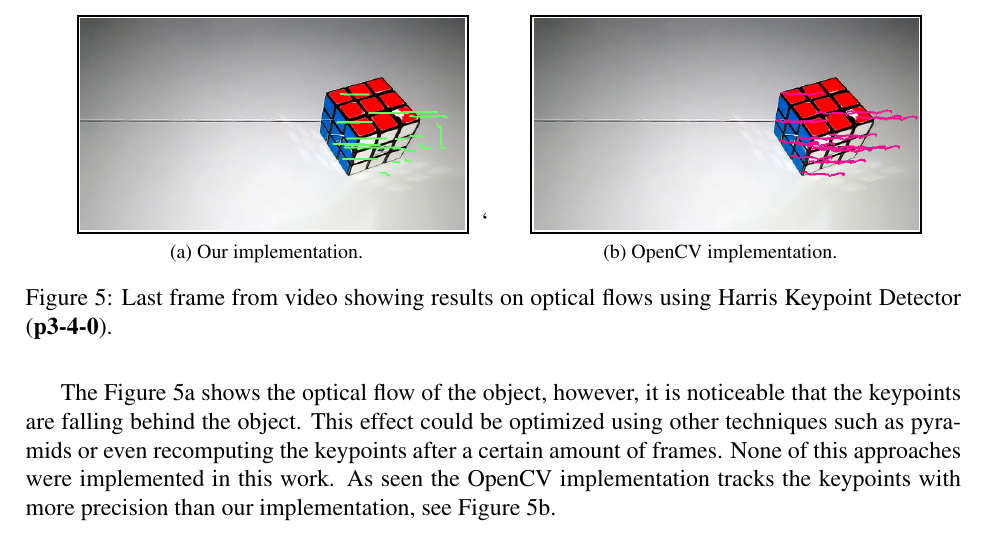
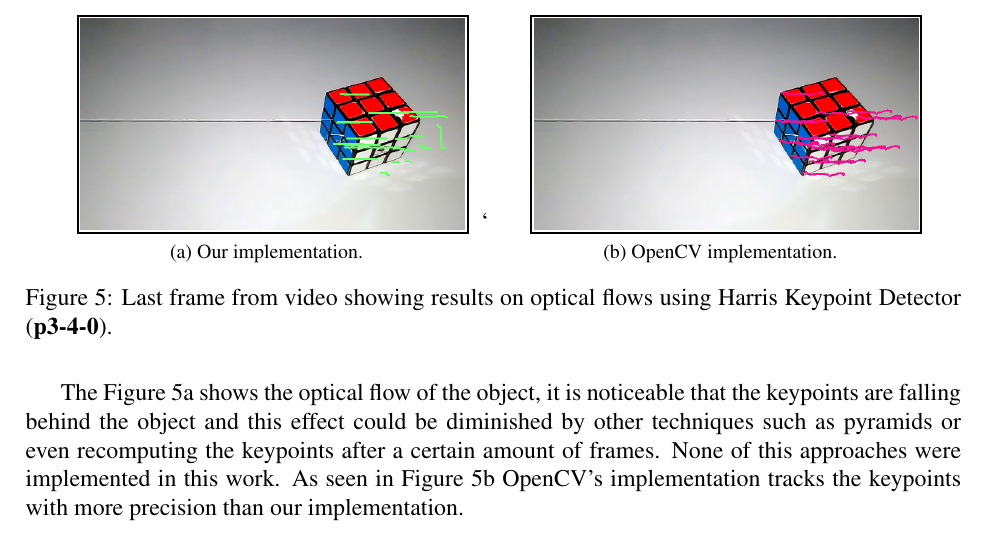
Before and after one commit to Brenolleite/Computer-Vision---MO446, a LaTeX document (p3-XX-YY/report.tex): part of page 4 of 6, cut so that both start at the same text. Compiled offline with pdfLaTeX.

Commit message:
Reviwing Questao 4

```diff
--- a/p3-XX-YY/report.tex
+++ b/p3-XX-YY/report.tex
@@ -240,7 +240,7 @@ The $15x15$ neighborhood has shown the best results, it does not lack the number
 	\label{fig:flowVideo}
 \end{figure}
 
-The Figure \ref{fig:videoFlowOur} shows the optical flow of the object, however, it is noticeable that the keypoints are falling behind the object. This effect could be optimized using other techniques such as pyramids or even recomputing the keypoints after a certain amount of frames. None of this approaches were implemented in this work. As seen the OpenCV implementation tracks the keypoints with more precision than our implementation, see Figure \ref{fig:videoFlowCV}.  \\
+The Figure \ref{fig:videoFlowOur} shows the optical flow of the object, it is noticeable that the keypoints are falling behind the object and this effect could be diminished by other techniques such as pyramids or even recomputing the keypoints after a certain amount of frames. None of this approaches were implemented in this work. As seen in Figure \ref{fig:videoFlowCV} OpenCV's implementation tracks the keypoints with more precision than our implementation.  \\
 
 
 %%---------------------------------------------------------------------
```
